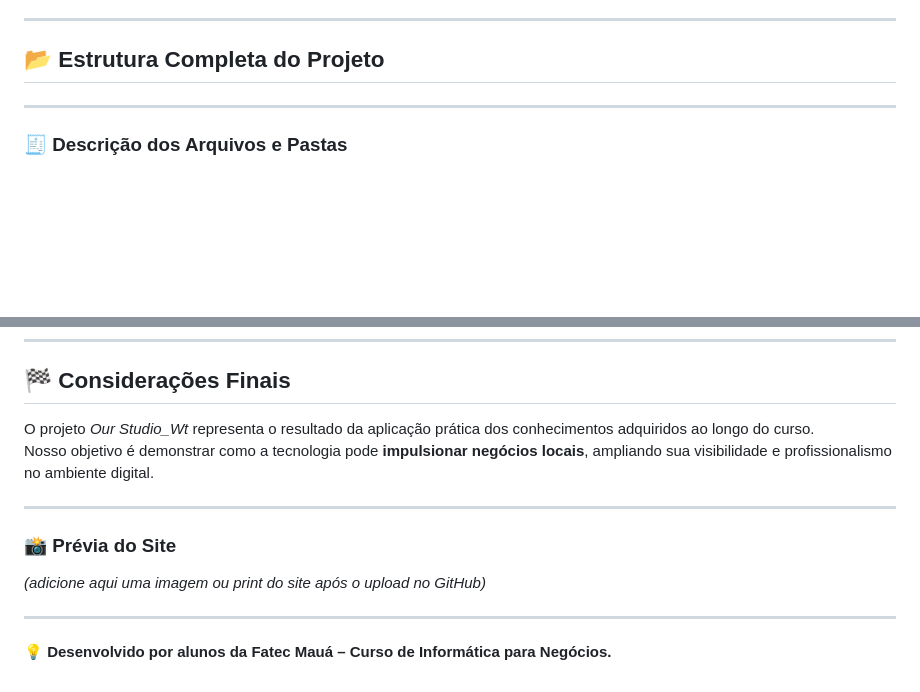
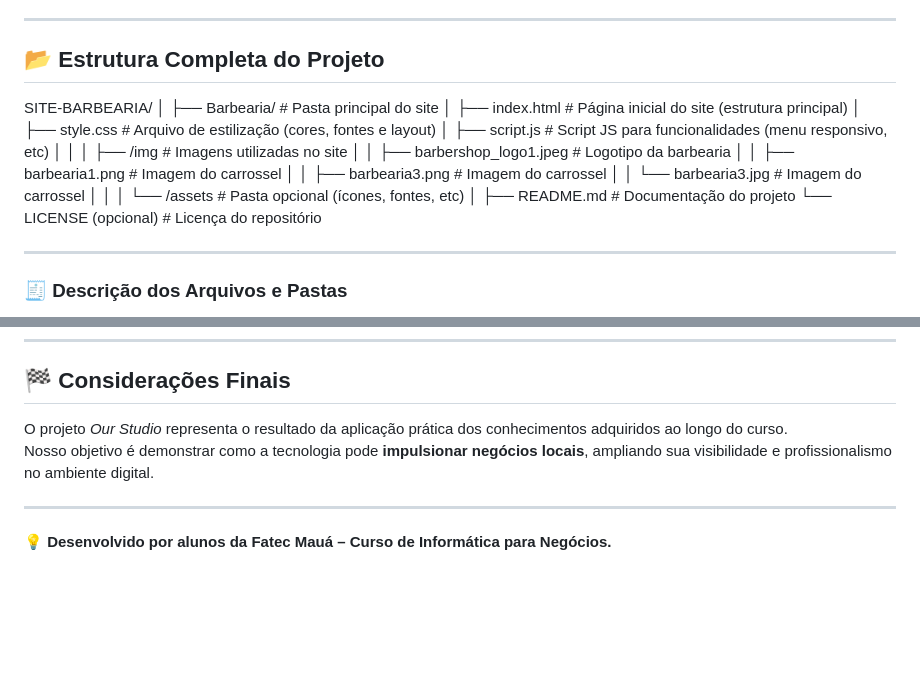
Before and after one commit to LucasPessoa68/SITE-BARBEARIA, a Markdown page: README.md, 2 parts joined by grey strips. Drawn GitHub-style; blank space fills up the shorter version.

Commit message:
Revise project structure and update project name
Updated project structure and corrected project name in the README.

```diff
--- a/README.md
+++ b/README.md
@@ -45,7 +45,23 @@ O site foi construído com foco em **design responsivo**, **usabilidade** e **co
 ---
 
 ## 📂 Estrutura Completa do Projeto
-
+SITE-BARBEARIA/
+│
+├── Barbearia/ # Pasta principal do site
+│ ├── index.html # Página inicial do site (estrutura principal)
+│ ├── style.css # Arquivo de estilização (cores, fontes e layout)
+│ ├── script.js # Script JS para funcionalidades (menu responsivo, etc)
+│ │
+│ ├── /img # Imagens utilizadas no site
+│ │ ├── barbershop_logo1.jpeg # Logotipo da barbearia
+│ │ ├── barbearia1.png # Imagem do carrossel
+│ │ ├── barbearia3.png # Imagem do carrossel
+│ │ └── barbearia3.jpg # Imagem do carrossel
+│ │
+│ └── /assets # Pasta opcional (ícones, fontes, etc)
+│
+├── README.md # Documentação do projeto
+└── LICENSE (opcional) # Licença do repositório
 
 ---
 
@@ -82,14 +98,9 @@ Desenvolver um **website institucional** que represente uma barbearia real, unin
 
 ## 🏁 Considerações Finais
 
-O projeto *Our Studio_Wt* representa o resultado da aplicação prática dos conhecimentos adquiridos ao longo do curso.
+O projeto *Our Studio* representa o resultado da aplicação prática dos conhecimentos adquiridos ao longo do curso.
 Nosso objetivo é demonstrar como a tecnologia pode **impulsionar negócios locais**, ampliando sua visibilidade e profissionalismo no ambiente digital.
 
----
-
-### 📸 Prévia do Site
-
-*(adicione aqui uma imagem ou print do site após o upload no GitHub)*
 
 ---
 
```
